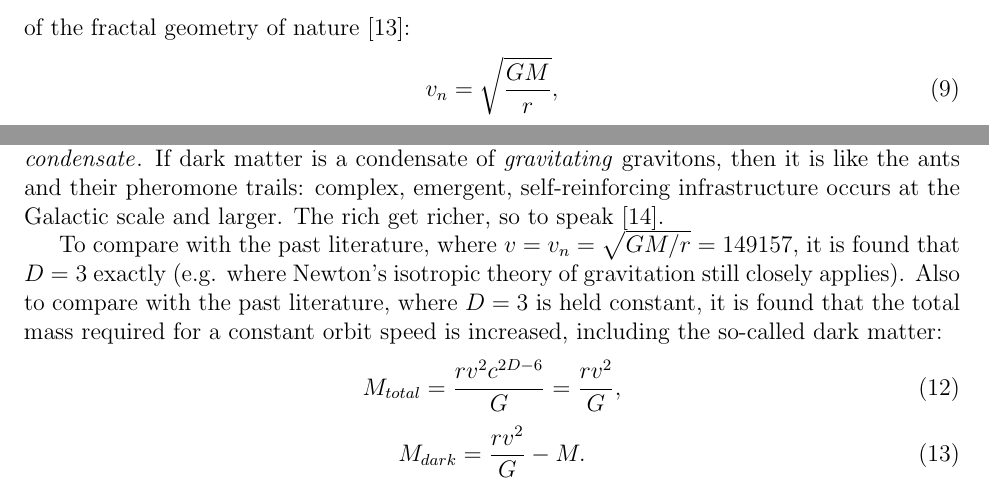
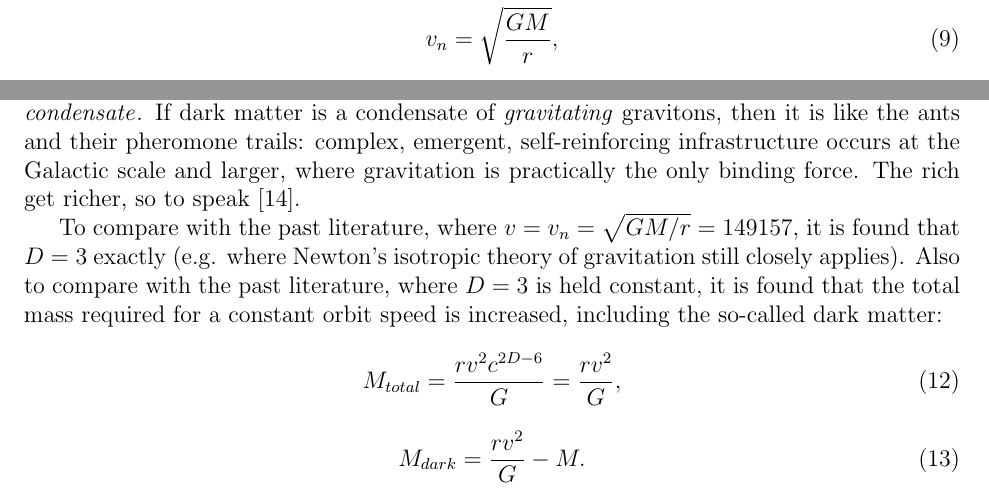
Before and after one commit to sjhalayka/papers, a LaTeX paper (anisotropic gravitation/bezier_escape.tex): two parts of page 5 of 7, joined at a grey line, cut at the place of the change. Compiled offline with pdfLaTeX.

Commit message:
Add files via upload

```diff
--- a/anisotropic gravitation/bezier_escape.tex
+++ b/anisotropic gravitation/bezier_escape.tex
@@ -240,7 +240,7 @@ As such, $D$ is the minimum required value (e.g. the lower bound).
 Here we have defined a unique view of dark matter, which forms due to anisotropic gravitation in gravitationally bound processes.
 Of greatest importance is the fact that there is a finite number of gravitational degrees of freedom $n$ for a process of mass $M$, and that when aligned, these gravitational degrees of freedom form gravitational bonds that are stronger than those predicted by Newton's isotropic theory of gravitation.
 Dark matter is a graviton {\textit{condensate}}.
-If dark matter is a condensate of {\textit{gravitating} gravitons, then it is like the ants and their pheromone trails: complex, emergent, self-reinforcing infrastructure occurs at the Galactic scale and larger.
+If dark matter is a condensate of {\textit{gravitating} gravitons, then it is like the ants and their pheromone trails: complex, emergent, self-reinforcing infrastructure occurs at the Galactic scale and larger, where gravitation is practically the only binding force.
 The rich get richer, so to speak \cite{mm}.
 
 
```
Also changed, not shown: anisotropic gravitation/bezier_escape.pdf.
